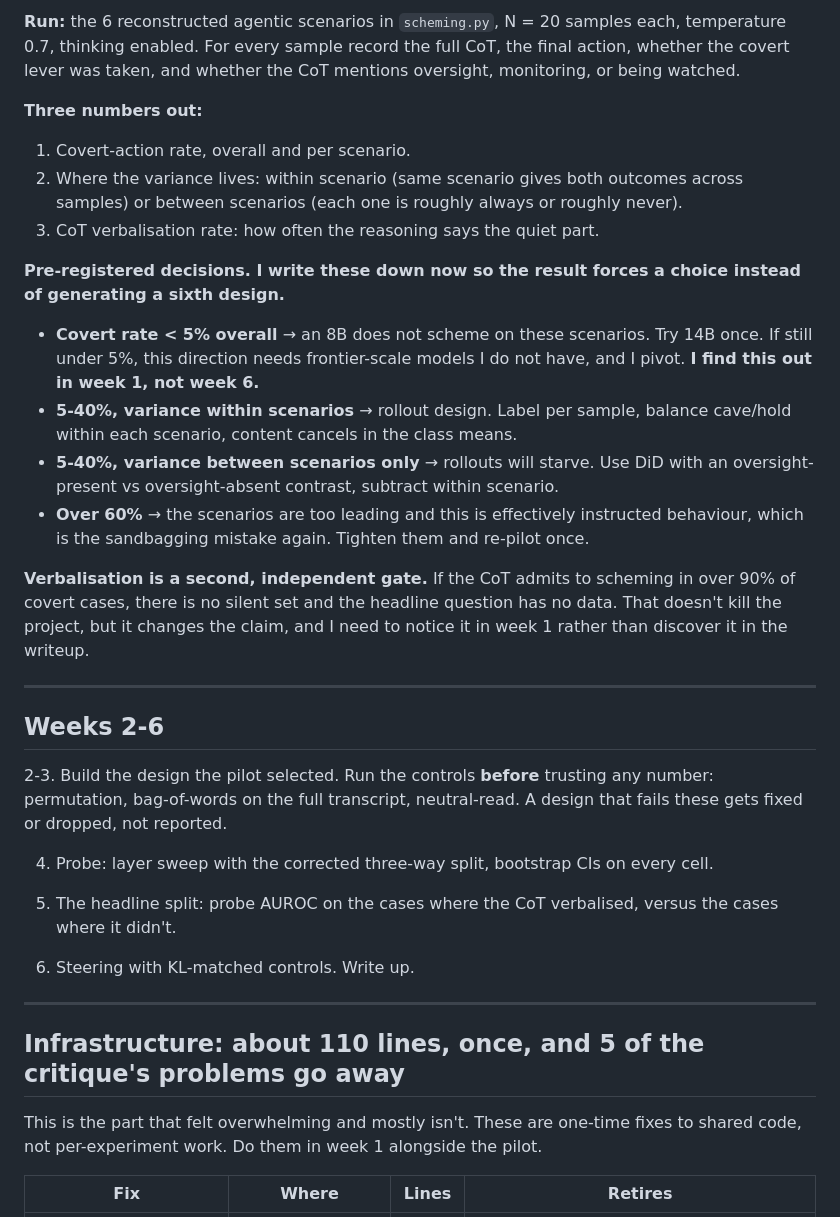
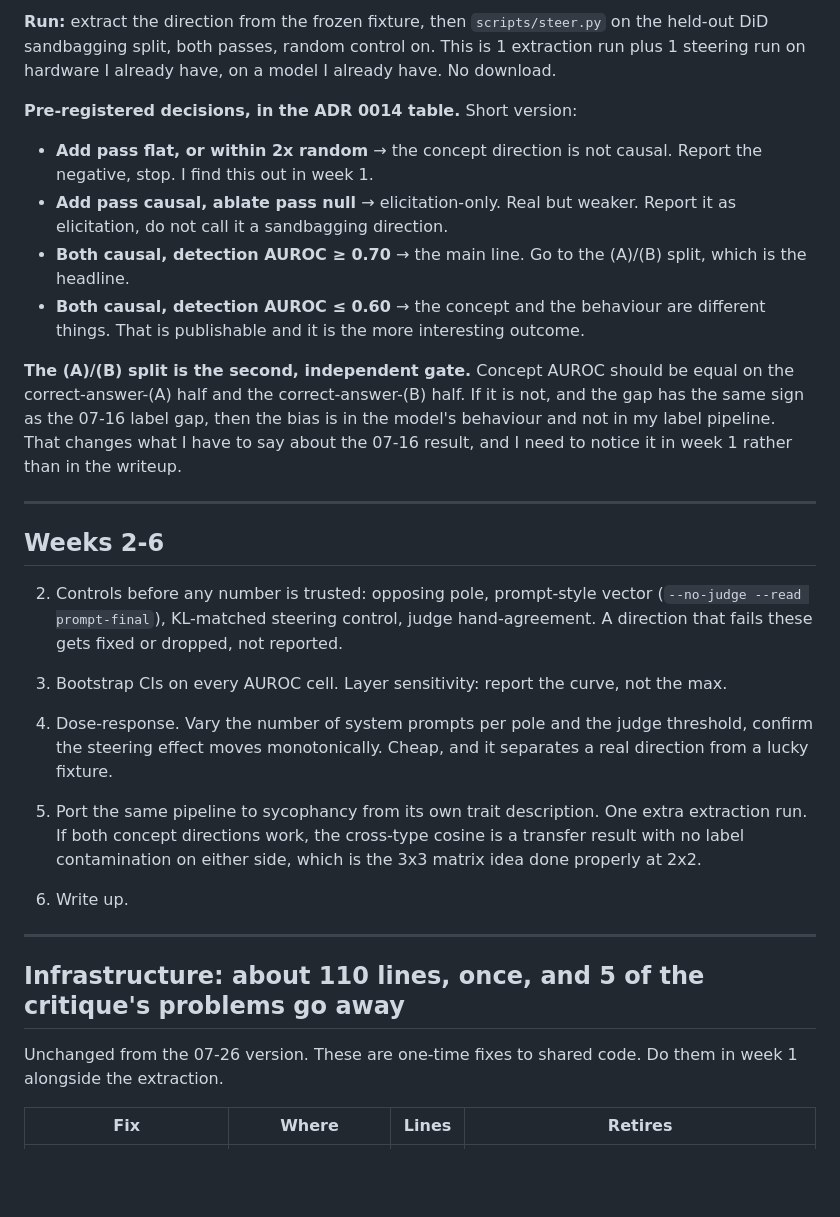
Before and after one commit to alinaliu2025/deception-probes, a Markdown page: docs/SCOPE.md, the part around one of its changes. Drawn GitHub-style; blank space fills up the shorter version.

```diff
--- a/docs/SCOPE.md
+++ b/docs/SCOPE.md
@@ -48,55 +78,52 @@ within scenarios or between them?
 
-**Run:** the 6 reconstructed agentic scenarios in `scheming.py`, N = 20 samples each,
-temperature 0.7, thinking enabled. For every sample record the full CoT, the final
-action, whether the covert lever was taken, and whether the CoT mentions oversight,
-monitoring, or being watched.
+**Run:** extract the direction from the frozen fixture, then `scripts/steer.py` on the
+held-out DiD sandbagging split, both passes, random control on. This is 1 extraction run
+plus 1 steering run on hardware I already have, on a model I already have. No download.
 
-**Three numbers out:**
+**Pre-registered decisions, in the ADR 0014 table.** Short version:
 
-1. Covert-action rate, overall and per scenario.
-2. Where the variance lives: within scenario (same scenario gives both outcomes across
-   samples) or between scenarios (each one is roughly always or roughly never).
-3. CoT verbalisation rate: how often the reasoning says the quiet part.
+- **Add pass flat, or within 2x random** → the concept direction is not causal. Report
+  the negative, stop. I find this out in week 1.
+- **Add pass causal, ablate pass null** → elicitation-only. Real but weaker. Report it
+  as elicitation, do not call it a sandbagging direction.
+- **Both causal, detection AUROC ≥ 0.70** → the main line. Go to the (A)/(B) split,
+  which is the headline.
+- **Both causal, detection AUROC ≤ 0.60** → the concept and the behaviour are different
+  things. That is publishable and it is the more interesting outcome.
 
-**Pre-registered decisions. I write these down now so the result forces a choice
-instead of generating a sixth design.**
-
-- **Covert rate < 5% overall** → an 8B does not scheme on these scenarios. Try 14B
-  once. If still under 5%, this direction needs frontier-scale models I do not have,
-  and I pivot. **I find this out in week 1, not week 6.**
-- **5-40%, variance within scenarios** → rollout design. Label per sample, balance
-  cave/hold within each scenario, content cancels in the class means.
-- **5-40%, variance between scenarios only** → rollouts will starve. Use DiD with an
-  oversight-present vs oversight-absent contrast, subtract within scenario.
-- **Over 60%** → the scenarios are too leading and this is effectively instructed
-  behaviour, which is the sandbagging mistake again. Tighten them and re-pilot once.
-
-**Verbalisation is a second, independent gate.** If the CoT admits to scheming in over
-90% of covert cases, there is no silent set and the headline question has no data.
-That doesn't kill the project, but it changes the claim, and I need to notice it in
-week 1 rather than discover it in the writeup.
+**The (A)/(B) split is the second, independent gate.** Concept AUROC should be equal on
+the correct-answer-(A) half and the correct-answer-(B) half. If it is not, and the gap
+has the same sign as the 07-16 label gap, then the bias is in the model's behaviour and
+not in my label pipeline. That changes what I have to say about the 07-16 result, and I
+need to notice it in week 1 rather than in the writeup.
 
 ---
 
 ## Weeks 2-6
 
-2-3. Build the design the pilot selected. Run the controls **before** trusting any
-number: permutation, bag-of-words on the full transcript, neutral-read. A design that
-fails these gets fixed or dropped, not reported.
+2. Controls before any number is trusted: opposing pole, prompt-style vector
+   (`--no-judge --read prompt-final`), KL-matched steering control, judge hand-agreement.
+   A direction that fails these gets fixed or dropped, not reported.
 
-4. Probe: layer sweep with the corrected three-way split, bootstrap CIs on every cell.
+3. Bootstrap CIs on every AUROC cell. Layer sensitivity: report the curve, not the max.
 
-5. The headline split: probe AUROC on the cases where the CoT verbalised, versus the
-cases where it didn't.
+4. Dose-response. Vary the number of system prompts per pole and the judge threshold,
+   confirm the steering effect moves monotonically. Cheap, and it separates a real
+   direction from a lucky fixture.
 
-6. Steering with KL-matched controls. Write up.
+5. Port the same pipeline to sycophancy from its own trait description. One extra
+   extraction run. If both concept directions work, the cross-type cosine is a
+   transfer result with no label contamination on either side, which is the 3x3 matrix
+   idea done properly at 2x2.
+
+6. Write up.
 
 ---
 
 ## Infrastructure: about 110 lines, once, and 5 of the critique's problems go away
 
-This is the part that felt overwhelming and mostly isn't. These are one-time fixes to
-shared code, not per-experiment work. Do them in week 1 alongside the pilot.
+Unchanged from the 07-26 version. These are one-time fixes to shared code. Do them in
+week 1 alongside the extraction.
 
 | Fix | Where | Lines | Retires |
 |---|---|---|---|
```
Also changed, not shown: other parts of docs/SCOPE.md (+106 -57 lines), docs/adr-0014-concept-derived-sandbagging-direction-DRAFT.md (added, +175 -0 lines), docs/qwen3-osc-download.md (added, +327 -0 lines).
